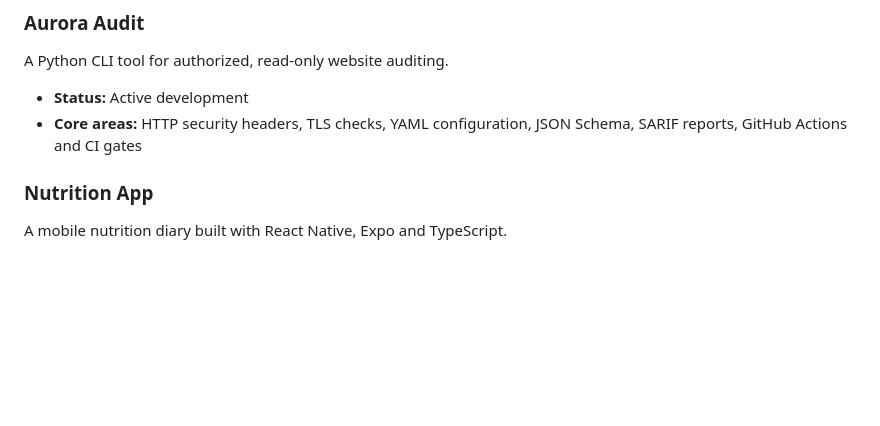
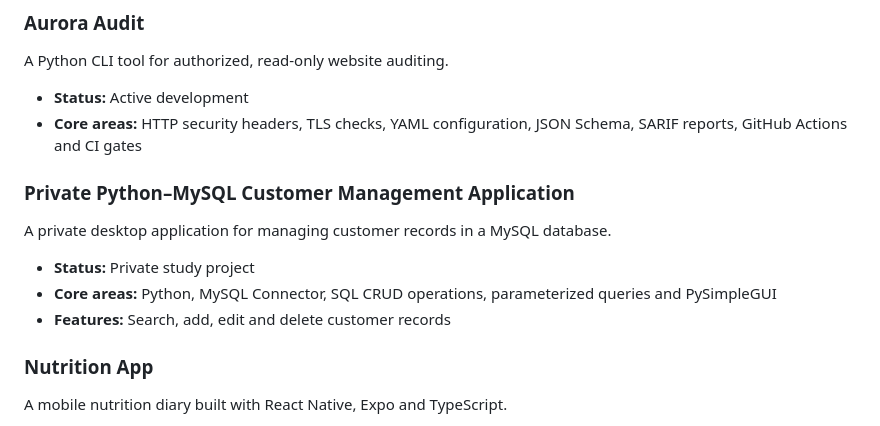
Before and after one commit to avarus-20/avarus-20, a Markdown page: README.md, the part around the change. Drawn GitHub-style; blank space fills up the shorter version.

Commit message:
docs: add private Python MySQL project to profile

```diff
--- a/README.md
+++ b/README.md
@@ -39,6 +39,14 @@ A Python CLI tool for authorized, read-only website auditing.
 
 - **Status:** Active development
 - **Core areas:** HTTP security headers, TLS checks, YAML configuration, JSON Schema, SARIF reports, GitHub Actions and CI gates
+
+### Private Python–MySQL Customer Management Application
+
+A private desktop application for managing customer records in a MySQL database.
+
+- **Status:** Private study project
+- **Core areas:** Python, MySQL Connector, SQL CRUD operations, parameterized queries and PySimpleGUI
+- **Features:** Search, add, edit and delete customer records
 
 ### Nutrition App
 
```
